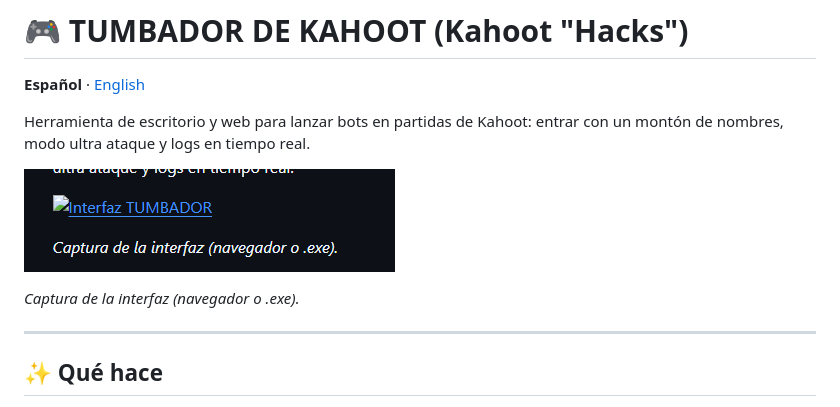
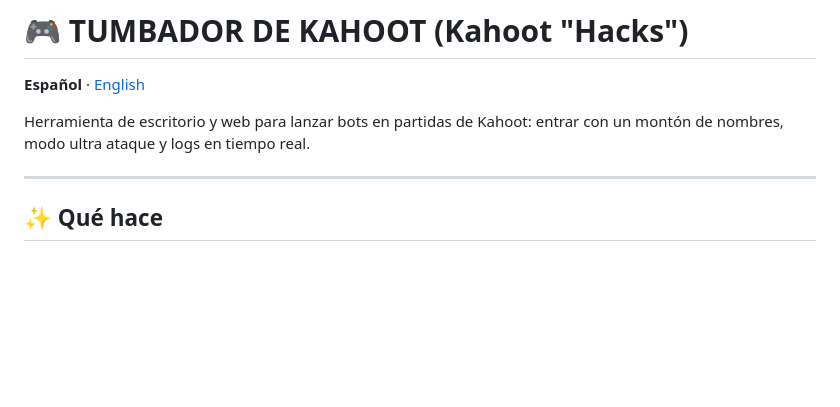
Before and after one commit to PoxiiTV/TUMBADOR-DE-KAHOOT-Kahoot-Hacks-, a Markdown page: README.md, the part around the change. Rendered like a GitHub page; blank space fills up the shorter version.

```diff
--- a/README.md
+++ b/README.md
@@ -3,10 +3,6 @@
 **Español** · [English](#-english)
 
 Herramienta de escritorio y web para lanzar bots en partidas de Kahoot: entrar con un montón de nombres, modo ultra ataque y logs en tiempo real.
-
-![Interfaz TUMBADOR](interfaz.png)
-
-*Captura de la interfaz (navegador o .exe).*
 
 ---
 
```
